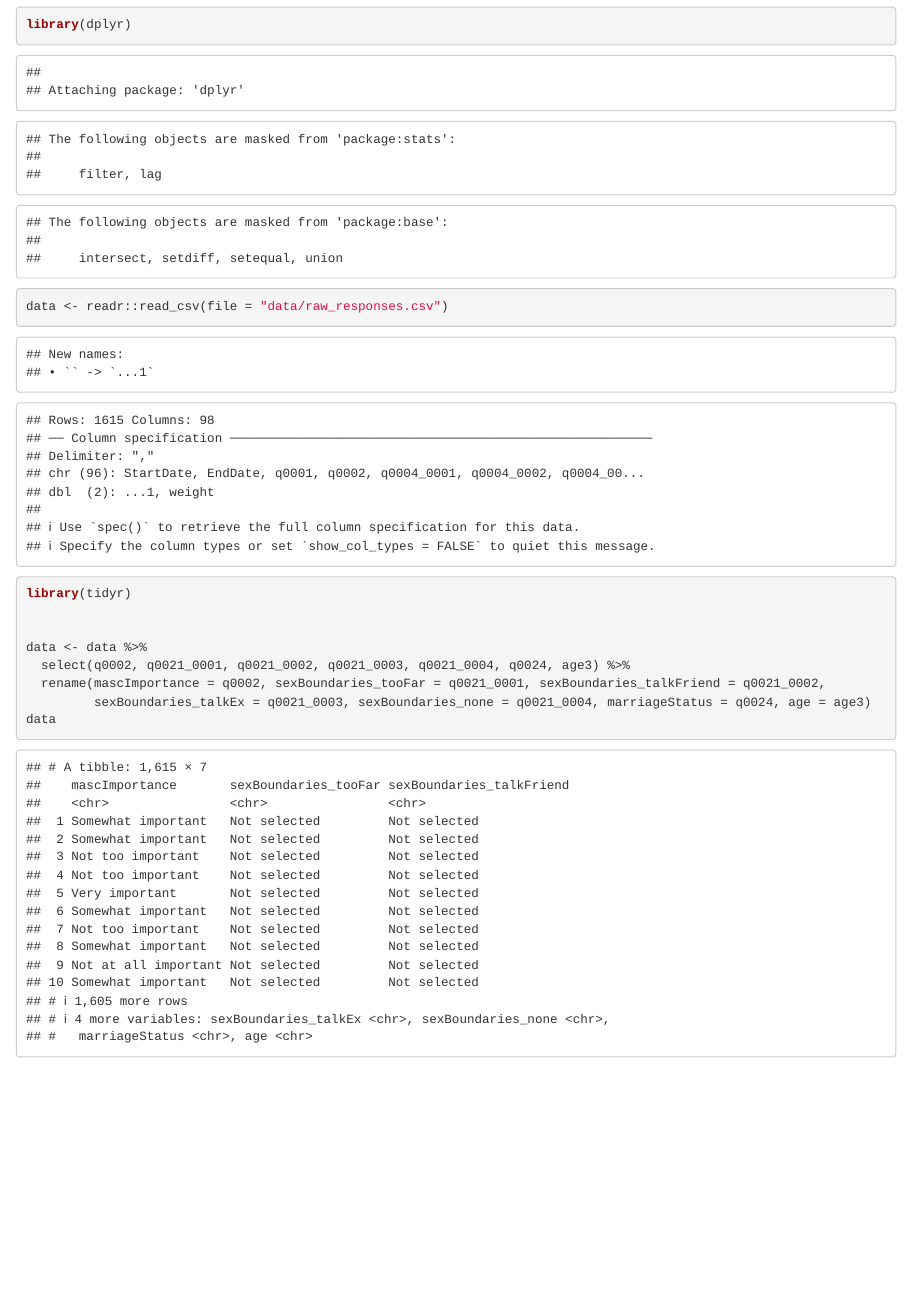
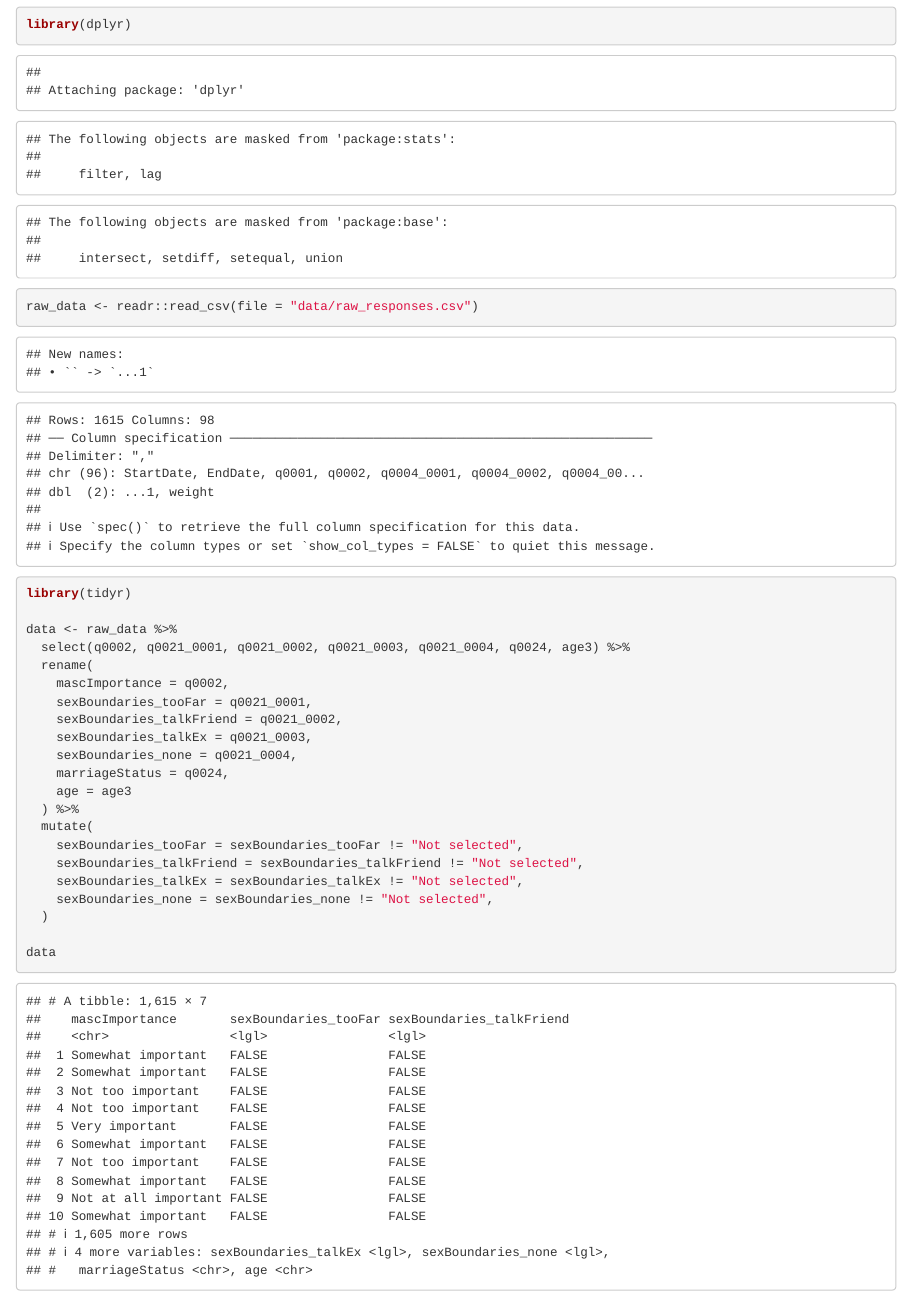
Before and after one commit to banjanama/mascsurv, an R Markdown document (index.Rmd): the page in a window 1100 px wide, from 190 px down. Rendered offline with R 4.5, knitr and Pandoc, with nearby package versions.

Commit message:
renamed raw_data and mutated variable sexBoundaries

````diff
--- a/index.Rmd
+++ b/index.Rmd
@@ -13,13 +13,29 @@ knitr::opts_chunk$set(echo = TRUE)
 
 ```{r}
 library(dplyr)
-data <- readr::read_csv(file = "data/raw_responses.csv")
+raw_data <- readr::read_csv(file = "data/raw_responses.csv")
 library(tidyr)
 
+data <- raw_data %>%
+  select(q0002, q0021_0001, q0021_0002, q0021_0003, q0021_0004, q0024, age3) %>%
+  rename(
+    mascImportance = q0002,
+    sexBoundaries_tooFar = q0021_0001,
+    sexBoundaries_talkFriend = q0021_0002,
+    sexBoundaries_talkEx = q0021_0003,
+    sexBoundaries_none = q0021_0004,
+    marriageStatus = q0024,
+    age = age3
+  ) %>%
+  mutate(
+    sexBoundaries_tooFar = sexBoundaries_tooFar != "Not selected",
+    sexBoundaries_talkFriend = sexBoundaries_talkFriend != "Not selected",
+    sexBoundaries_talkEx = sexBoundaries_talkEx != "Not selected",
+    sexBoundaries_none = sexBoundaries_none != "Not selected",
+  )
 
-data <- data %>%
-  select(q0002, q0021_0001, q0021_0002, q0021_0003, q0021_0004, q0024, age3) %>%
-  rename(mascImportance = q0002, sexBoundaries_tooFar = q0021_0001, sexBoundaries_talkFriend = q0021_0002,
-         sexBoundaries_talkEx = q0021_0003, sexBoundaries_none = q0021_0004, marriageStatus = q0024, age = age3)
 data
+
+
+
 ```
````
